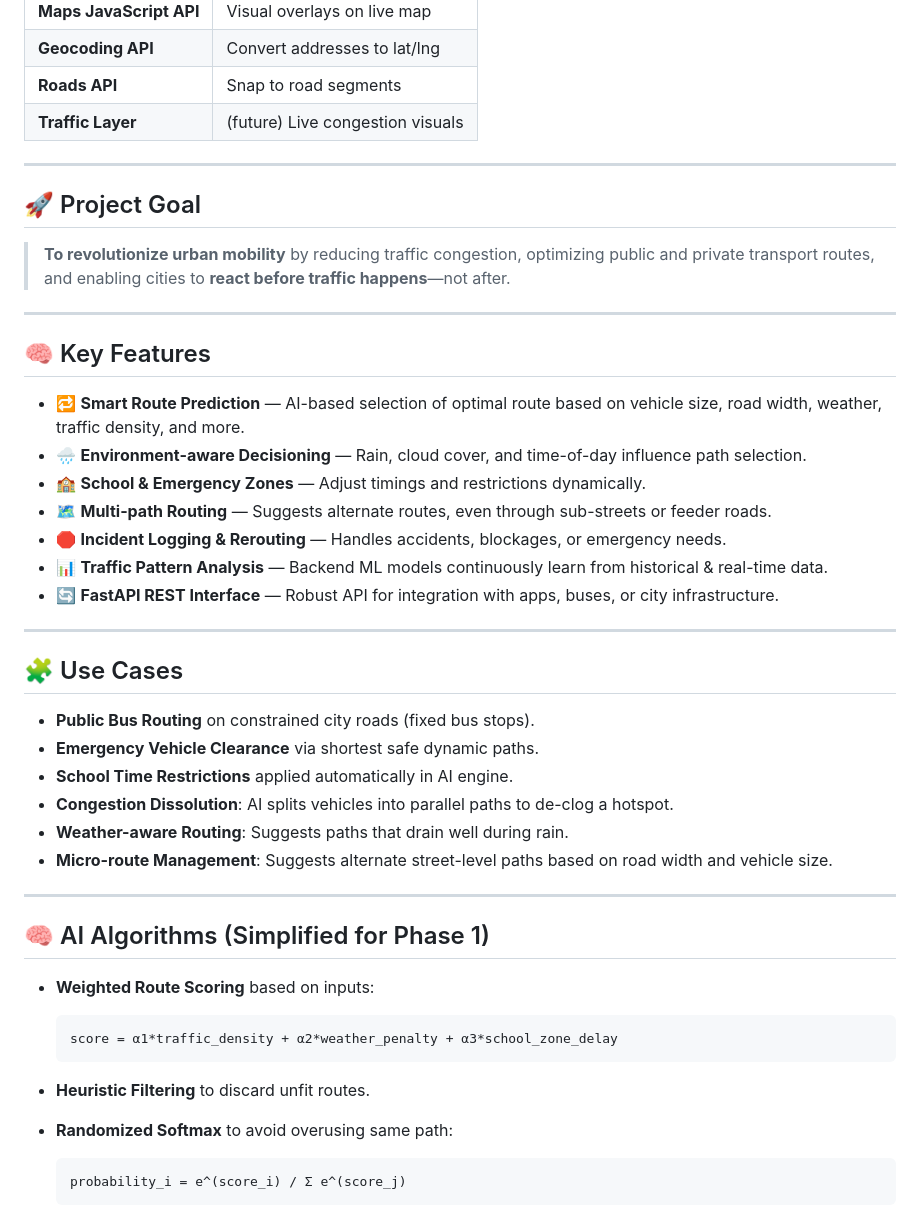
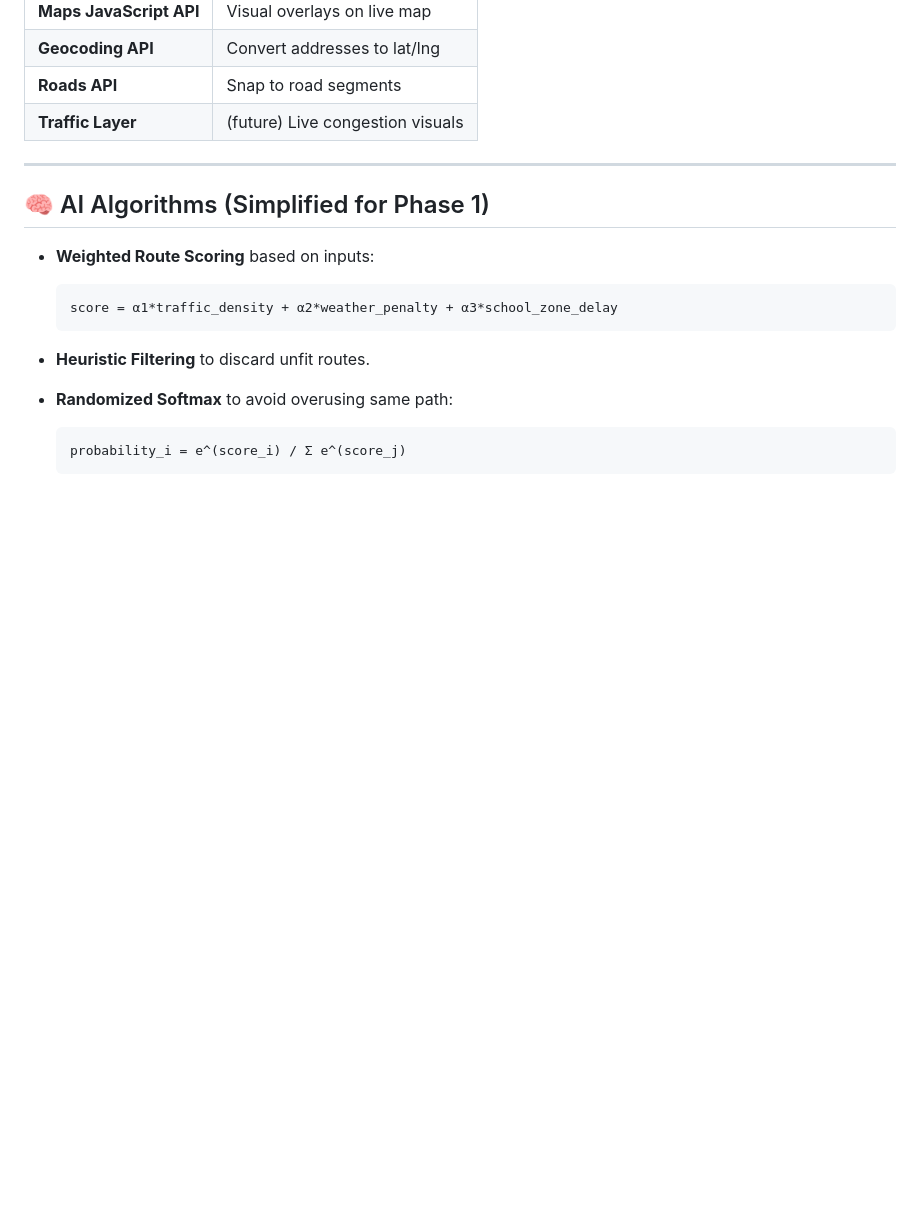
Before and after one commit to Harshith029/AITO, a Markdown page: README.md, the part around the change printed below. GitHub-like rendering; blank space fills up the shorter version.

```diff
--- a/README.md
+++ b/README.md
@@ -187,36 +210,6 @@ We planning to use the following features:
 
 ---
 
-## 🚀 Project Goal
-
-> **To revolutionize urban mobility** by reducing traffic congestion, optimizing public and private transport routes, and enabling cities to **react before traffic happens**—not after.
-
-
----
-
-## 🧠 Key Features
-
-* 🔁 **Smart Route Prediction** — AI-based selection of optimal route based on vehicle size, road width, weather, traffic density, and more.
-* 🌧️ **Environment-aware Decisioning** — Rain, cloud cover, and time-of-day influence path selection.
-* 🏫 **School & Emergency Zones** — Adjust timings and restrictions dynamically.
-* 🗺️ **Multi-path Routing** — Suggests alternate routes, even through sub-streets or feeder roads.
-* 🛑 **Incident Logging & Rerouting** — Handles accidents, blockages, or emergency needs.
-* 📊 **Traffic Pattern Analysis** — Backend ML models continuously learn from historical & real-time data.
-* 🔄 **FastAPI REST Interface** — Robust API for integration with apps, buses, or city infrastructure.
-
----
-
-## 🧩 Use Cases
-
-* **Public Bus Routing** on constrained city roads (fixed bus stops).
-* **Emergency Vehicle Clearance** via shortest safe dynamic paths.
-* **School Time Restrictions** applied automatically in AI engine.
-* **Congestion Dissolution**: AI splits vehicles into parallel paths to de-clog a hotspot.
-* **Weather-aware Routing**: Suggests paths that drain well during rain.
-* **Micro-route Management**: Suggests alternate street-level paths based on road width and vehicle size.
-
----
-
 ## 🧠 AI Algorithms (Simplified for Phase 1)
 
 * **Weighted Route Scoring** based on inputs:
```
Also changed, not shown: other parts of README.md (+95 -0 lines).
